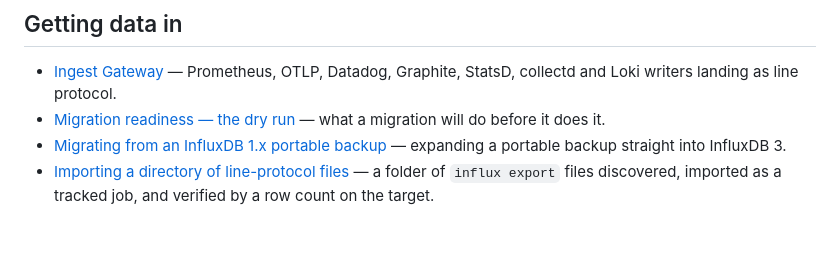
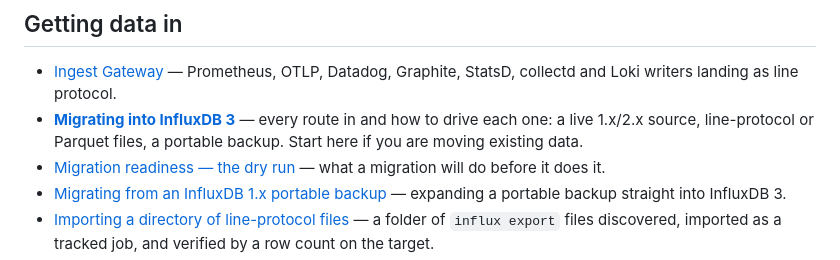
Before and after one commit to M617263Kaplan/influxdb-smart-router, a Markdown page: docs/README.md, the part around the change. GitHub-like rendering; blank space fills up the shorter version.

Commit message:
Docs: migrating into InfluxDB 3 — every route in, and how to drive each one

```diff
--- a/docs/README.md
+++ b/docs/README.md
@@ -21,6 +21,7 @@ Every guide in this directory, by the question it answers. The console's own
 ## Getting data in
 
 - [Ingest Gateway](ingest-gateway.md) — Prometheus, OTLP, Datadog, Graphite, StatsD, collectd and Loki writers landing as line protocol.
+- [**Migrating into InfluxDB 3**](migration.md) — every route in and how to drive each one: a live 1.x/2.x source, line-protocol or Parquet files, a portable backup. Start here if you are moving existing data.
 - [Migration readiness — the dry run](migration-readiness.md) — what a migration will do before it does it.
 - [Migrating from an InfluxDB 1.x portable backup](backup-file-migration.md) — expanding a portable backup straight into InfluxDB 3.
 - [Importing a directory of line-protocol files](line-protocol-import.md) — a folder of `influx export` files discovered, imported as a tracked job, and verified by a row count on the target.
```
Also changed, not shown: docs/migration.md (added, +336 -0 lines).
